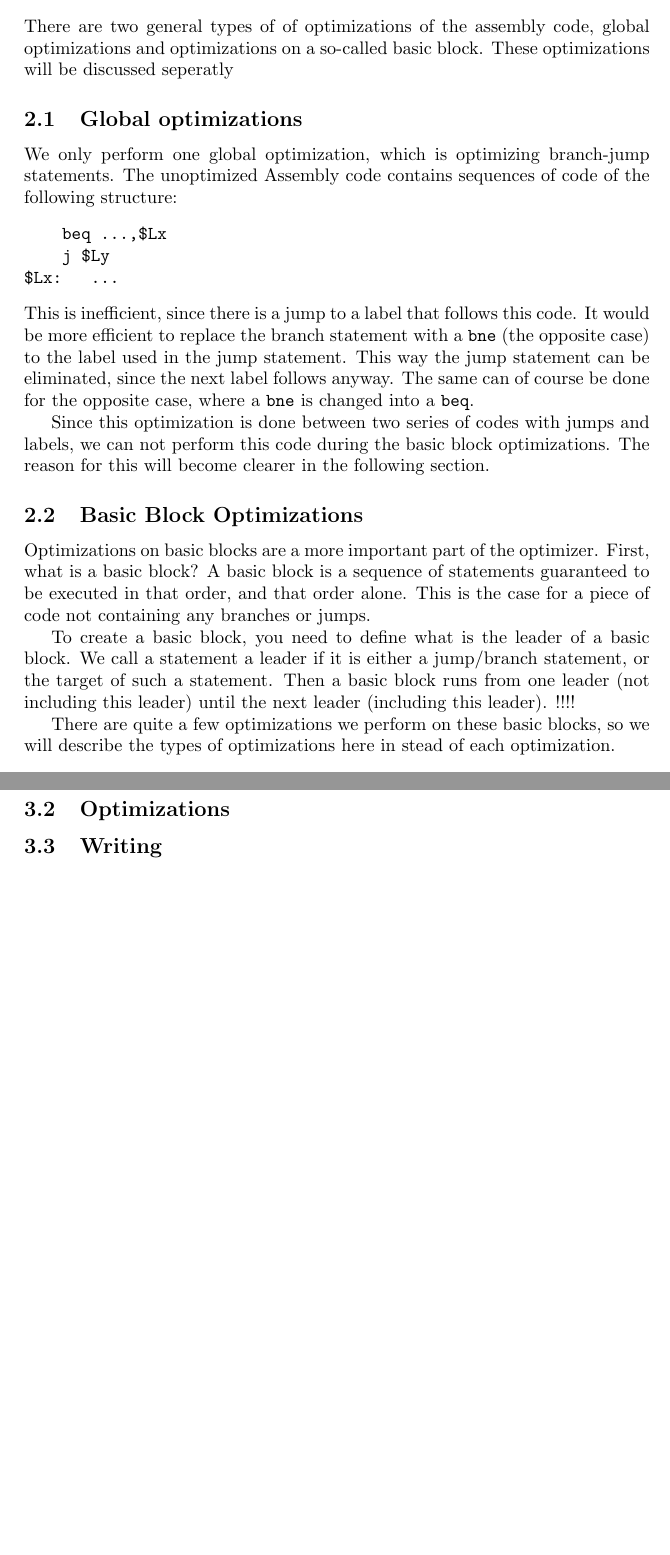
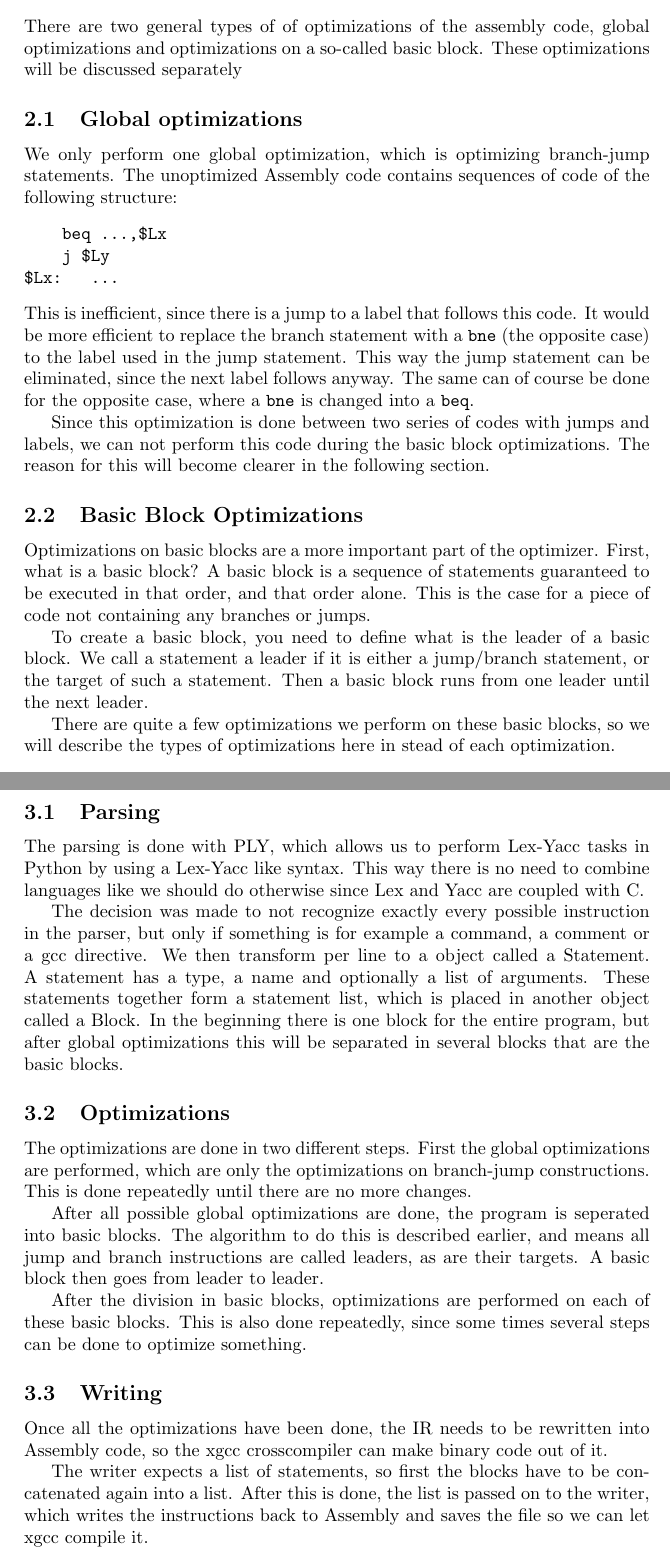
Before and after one commit to taddeus/peephole, a LaTeX document (report/report.tex): two parts of pages 3 and 5 of 6 before the commit and two parts of pages 2 and 4 of 6 after it, joined at a grey line, cut so that both start at the same text, the shorter picture padded with empty space. Compiled offline with pdfLaTeX.

Commit message:
Added details on implementation to report.

```diff
--- a/report/report.tex
+++ b/report/report.tex
@@ -38,7 +37,7 @@ the keywords in to an action.
 
 There are two general types of of optimizations of the assembly code, global
 optimizations and optimizations on a so-called basic block. These optimizations
-will be discussed seperatly
+will be discussed separately
 
 \subsection{Global optimizations}
 
@@ -70,8 +69,8 @@ for a piece of code not containing any branches or jumps.
 
 To create a basic block, you need to define what is the leader of a basic
 block. We call a statement a leader if it is either a jump/branch statement, or
-the target of such a statement. Then a basic block runs from one leader
-(not including this leader) until the next leader (including this leader). !!!!
+the target of such a statement. Then a basic block runs from one leader until
+the next leader.
 
 There are quite a few optimizations we perform on these basic blocks, so we
 will describe the types of optimizations here in stead of each optimization.
@@ -130,17 +129,45 @@ The program has three steps, parsing the Assembly code into a datastructure we
 can use, the so-called Intermediate Representation, performing optimizations on
 this IR and writing the IR back to Assembly.
 
-\subsection{Parsing with PLY}
+\subsection{Parsing}
 
+The parsing is done with PLY, which allows us to perform Lex-Yacc tasks in
+Python by using a Lex-Yacc like syntax. This way there is no need to combine
+languages like we should do otherwise since Lex and Yacc are coupled with C.
 
+The decision was made to not recognize exactly every possible instruction in
+the parser, but only if something is for example a command, a comment or a gcc
+directive. We then transform per line to a object called a Statement. A
+statement has a type, a name and optionally a list of arguments. These
+statements together form a statement list, which is placed in another object
+called a Block. In the beginning there is one block for the entire program, but
+after global optimizations this will be separated in several blocks that are
+the basic blocks.
 
 \subsection{Optimizations}
 
+The optimizations are done in two different steps. First the global
+optimizations are performed, which are only the optimizations on branch-jump
+constructions. This is done repeatedly until there are no more changes.
 
+After all possible global optimizations are done, the program is seperated into
+basic blocks. The algorithm to do this is described earlier, and means all
+jump and branch instructions are called leaders, as are their targets. A basic
+block then goes from leader to leader.
+
+After the division in basic blocks, optimizations are performed on each of
+these basic blocks. This is also done repeatedly, since some times several
+steps can be done to optimize something.
 
 \subsection{Writing}
 
+Once all the optimizations have been done, the IR needs to be rewritten into
+Assembly code, so the xgcc crosscompiler can make binary code out of it.
 
+The writer expects a list of statements, so first the blocks have to be
+concatenated again into a list. After this is done, the list is passed on to
+the writer, which writes the instructions back to Assembly and saves the file
+so we can let xgcc compile it.
 
 \section{Results}
 
```
Also changed, not shown: TODO.txt (deleted, +0 -3 lines), report/report.tex (12 more changed lines).
